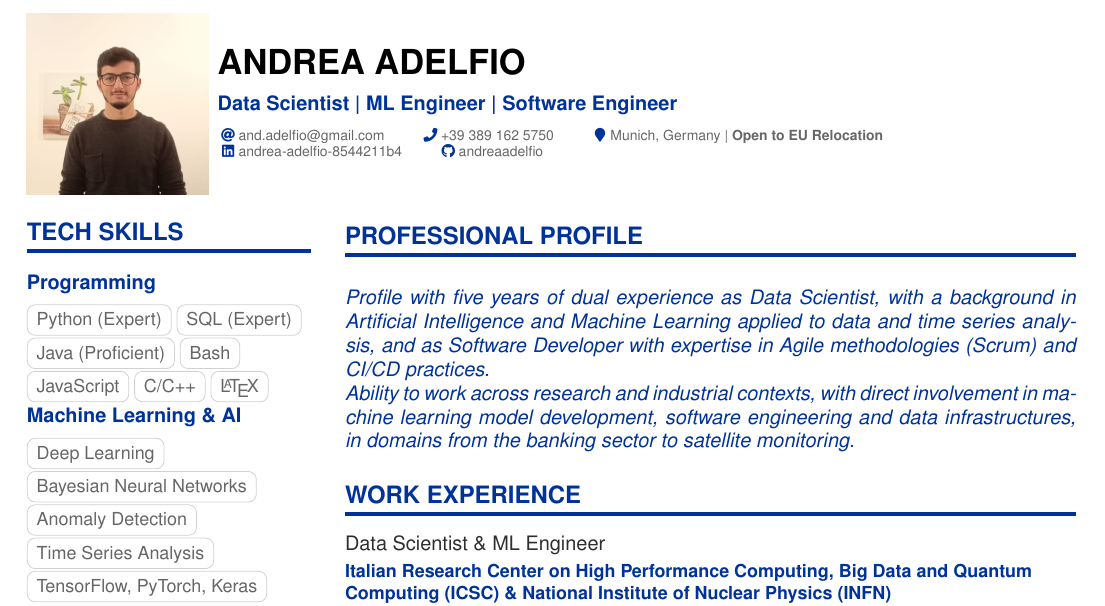
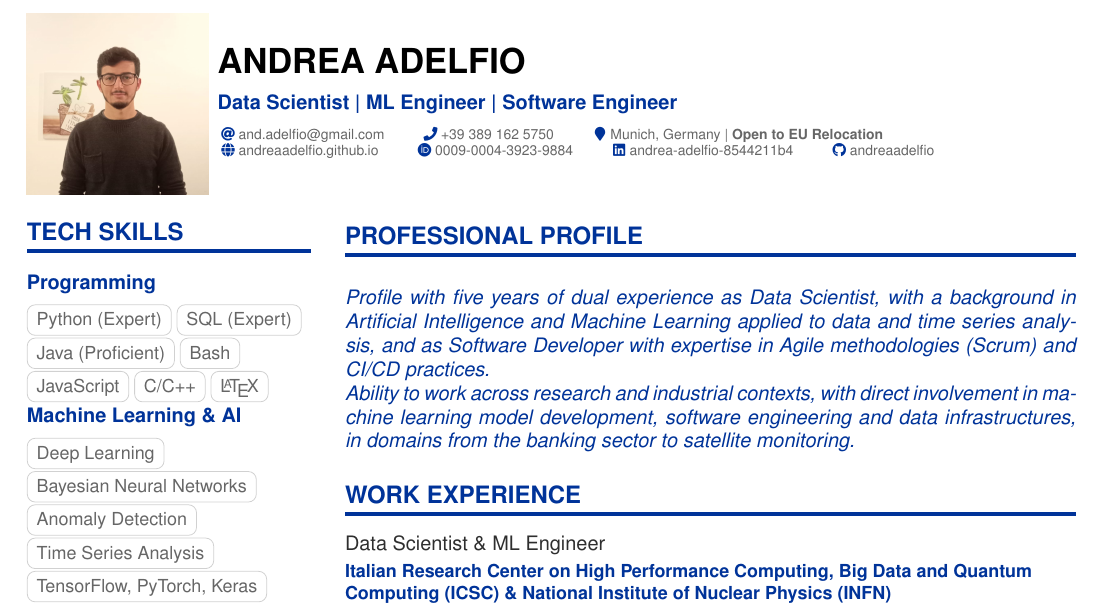
Before and after one commit to andreaadelfio/CV_Andrea_Adelfio_Data_Scientist_altacv_eng, a LaTeX CV (sample.tex): part of page 1 of 2, cut so that both start at the same text. Compiled offline with pdfLaTeX.

Commit message:
updates 2026-03-04

```diff
--- a/sample.tex
+++ b/sample.tex
@@ -41,6 +41,8 @@
   \email{and.adelfio@gmail.com}
   \phone{+39 389 162 5750}
   \location{Munich, Germany | \textbf{Open to EU Relocation}}
+  \homepage{andreaadelfio.github.io}
+  \orcid{0009-0004-3923-9884}
   \linkedin{andrea-adelfio-8544211b4}
   \github{andreaadelfio}
 }
```
Also changed, not shown: makefile (added), sample.pdf (added).
